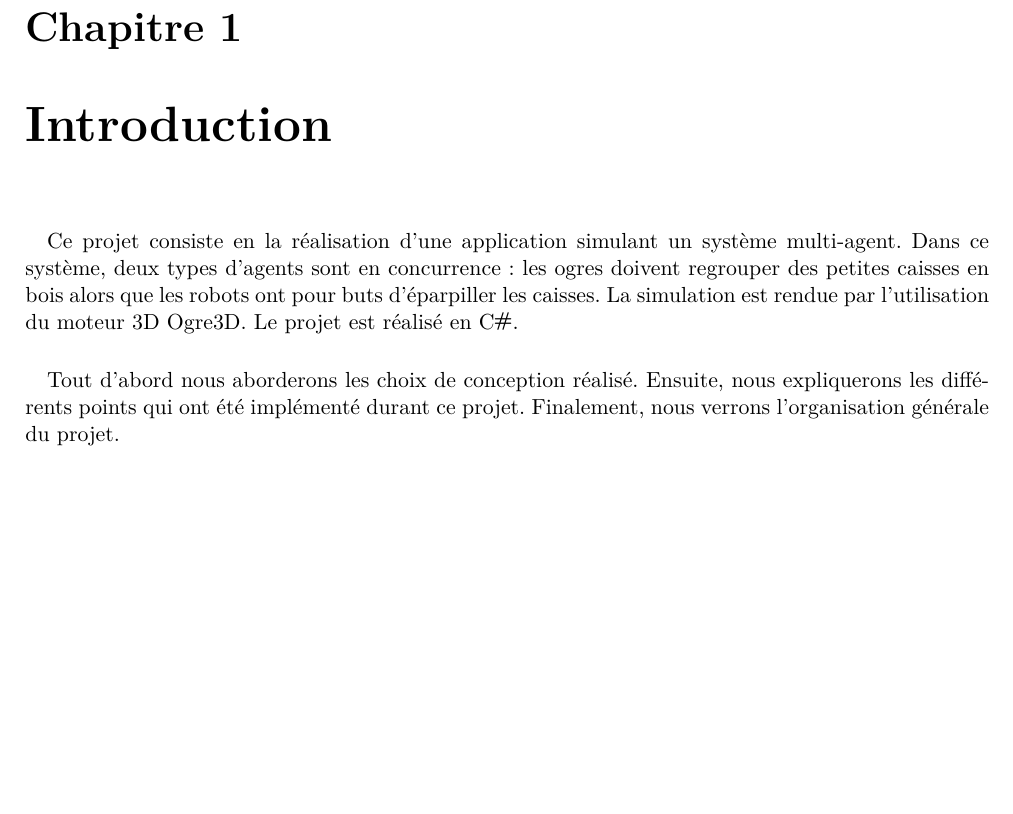
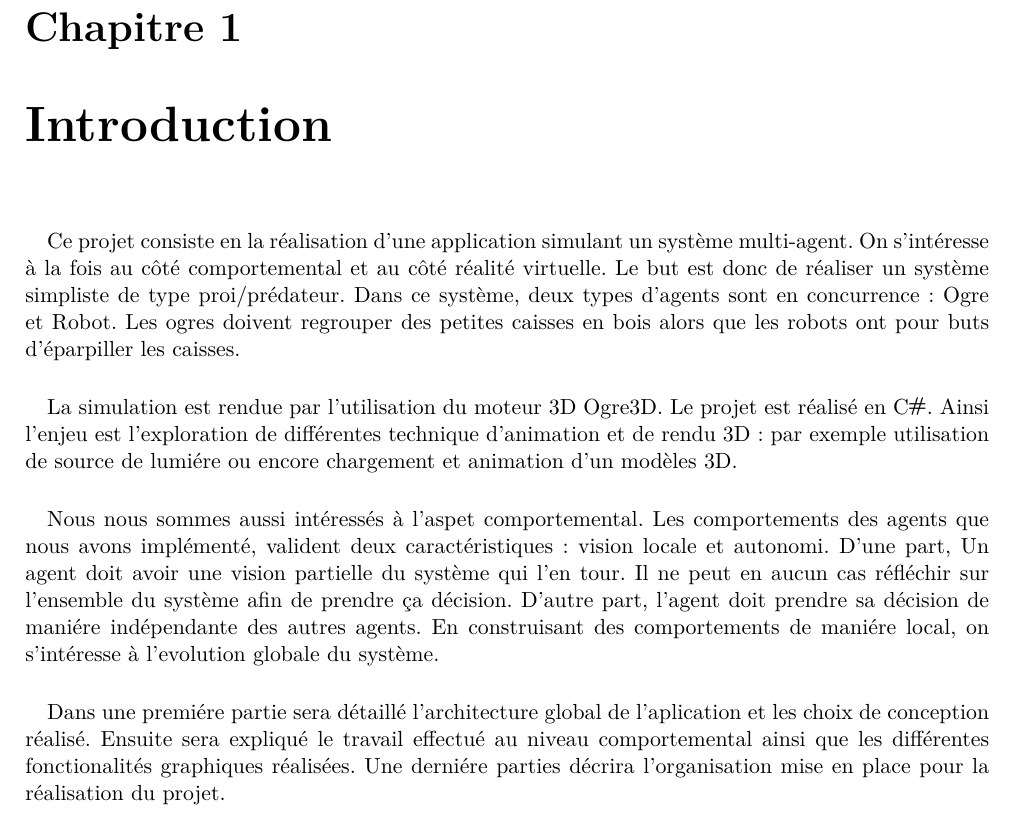
Before and after one commit to Daepso/sma_ogre, a LaTeX document (report/report.tex, which reads report/sections/intro.tex): part of page 3 of 11, cut so that both start at the same text, the shorter picture padded with empty space. Compiled offline with pdfLaTeX.

Commit message:
Update intro report (!)

```diff
--- a/report/sections/intro.tex
+++ b/report/sections/intro.tex
@@ -1,11 +1,25 @@
 \paragraph{}Ce projet consiste en la réalisation d'une application simulant un système
-multi-agent. Dans ce système, deux types d'agents sont en concurrence : les
+multi-agent. On s'intéresse à la fois au côté comportemental et au côté réalité virtuelle.
+Le but est donc de réaliser un système simpliste de type proi/prédateur.
+Dans ce système, deux types d'agents sont en concurrence : Ogre et Robot. Les
 ogres doivent regrouper des petites caisses en bois alors que les robots ont
 pour buts d'éparpiller les caisses.
-La simulation est rendue par l'utilisation du moteur 3D Ogre3D. Le projet est
-réalisé en \CS.
+
+\paragraph{}La simulation est rendue par l'utilisation du moteur 3D Ogre3D. Le projet est
+réalisé en \CS. Ainsi l'enjeu est l'exploration de différentes technique d'animation
+et de rendu 3D: par exemple utilisation de source de lumiére ou encore chargement et
+animation d'un modèles 3D.
+
+\paragraph{}Nous nous sommes aussi intéressés à l'aspet comportemental. Les comportements des
+agents que nous avons implémenté, valident deux caractéristiques : vision locale et
+autonomi. D'une part, Un agent doit avoir une vision partielle du système qui l'en tour.
+Il ne peut en aucun cas réfléchir sur l'ensemble du système afin de prendre ça décision.
+D'autre part, l'agent doit prendre sa décision de maniére indépendante des autres agents.
+En construisant des comportements de maniére local, on s'intéresse à l'evolution globale
+du système.
 
 
-\paragraph{}Tout d'abord nous aborderons les choix de conception réalisé.
-Ensuite, nous expliquerons les différents points qui ont été implémenté
-durant ce projet. Finalement, nous verrons l'organisation générale du projet.
+\paragraph{} Dans une premiére partie sera détaillé l'architecture global de l'aplication
+et les choix de conception réalisé. Ensuite sera expliqué le travail effectué au niveau
+comportemental ainsi que les différentes fonctionalités graphiques réalisées. Une derniére
+parties décrira l'organisation mise en place pour la réalisation du projet.
```
